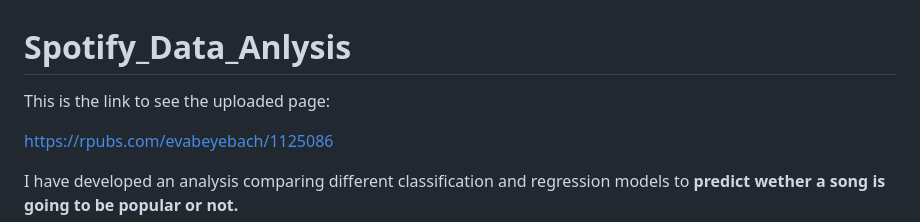
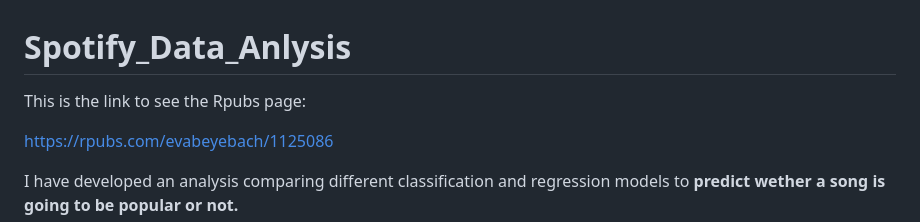
Before and after one commit to evabeyebach/Spotify_Data_Analysis, a Markdown page: README.md, the part around the change. Drawn GitHub-style.

```diff
--- a/README.md
+++ b/README.md
@@ -1,5 +1,5 @@
 # Spotify_Data_Anlysis
-This is the link to see the uploaded page:
+This is the link to see the Rpubs page:
 
 https://rpubs.com/evabeyebach/1125086
 
```
